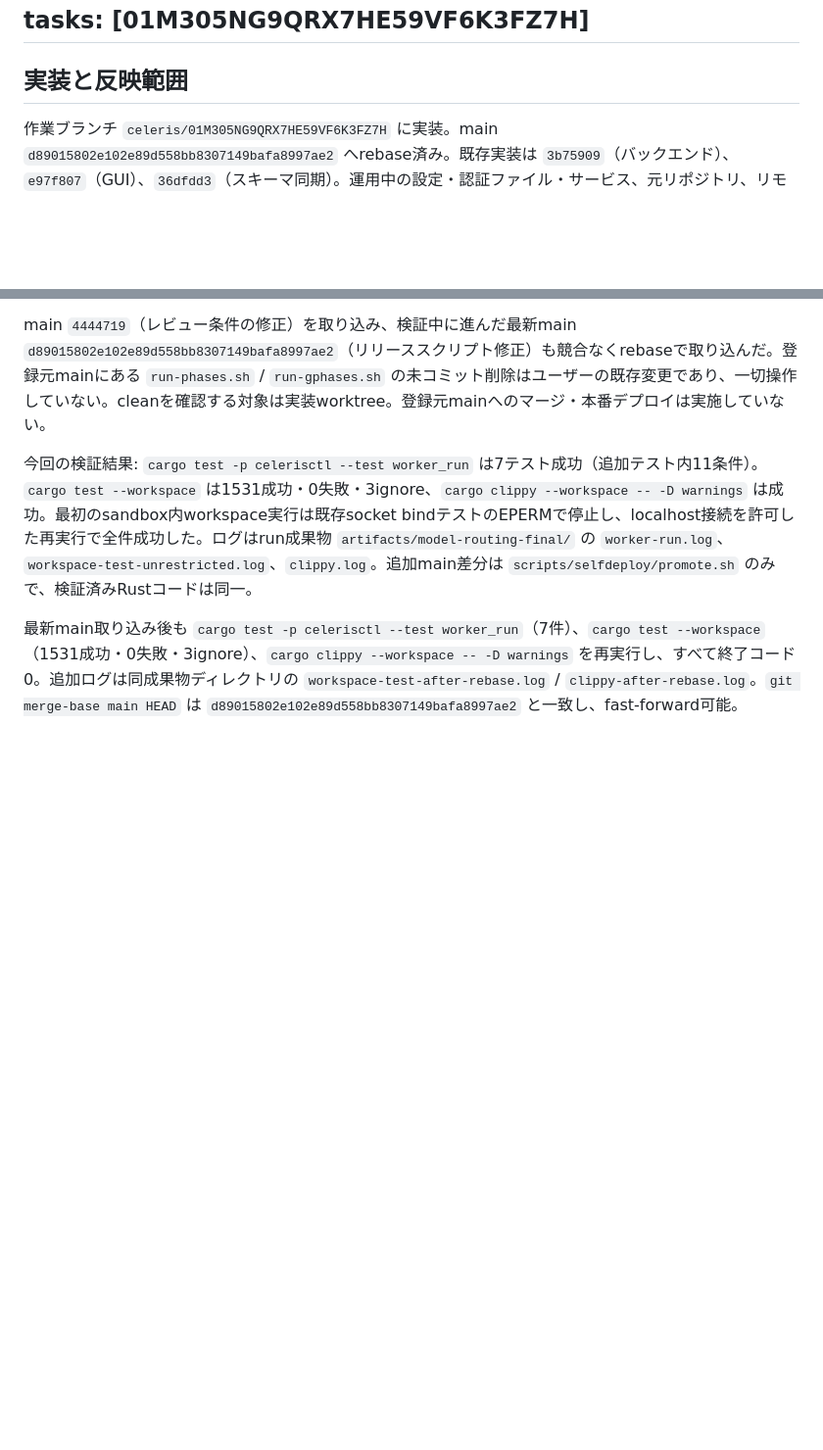
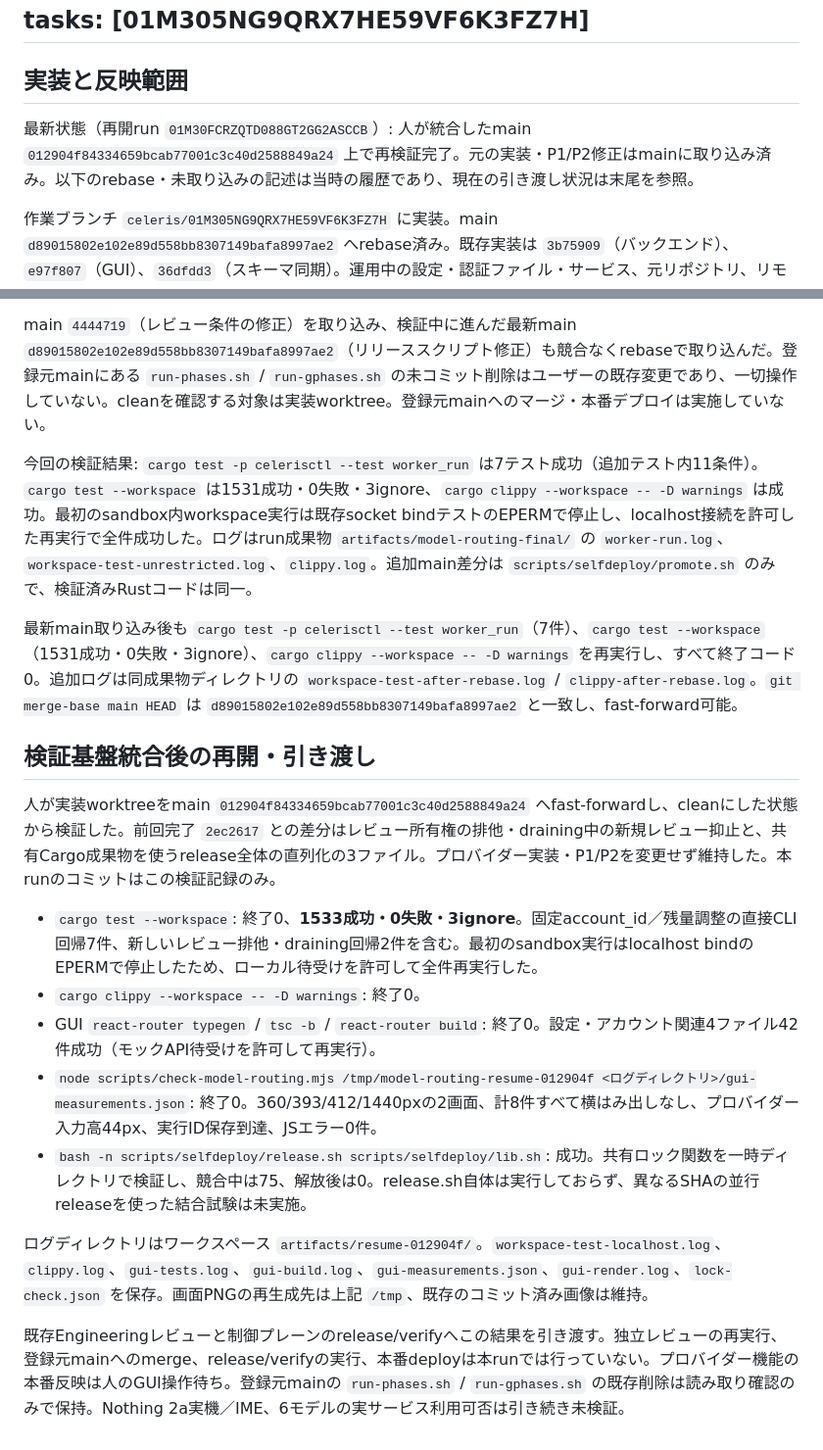
Before and after one commit to maetin0324/agent-platform, a Markdown page: docs/model-routing-2026-09-20.md, 2 parts joined by grey strips. Shown at 98% size. Rendered like a GitHub page; blank space fills up the shorter version.

Commit message:
docs: record validation after review and release lock integration

```diff
--- a/docs/model-routing-2026-09-20.md
+++ b/docs/model-routing-2026-09-20.md
@@ -5,6 +5,8 @@ tasks: [01M305NG9QRX7HE59VF6K3FZ7H]
 ---
 
 ## 実装と反映範囲
+
+最新状態（再開run `01M30FCRZQTD088GT2GG2ASCCB`）: 人が統合したmain `012904f84334659bcab77001c3c40d2588849a24` 上で再検証完了。元の実装・P1/P2修正はmainに取り込み済み。以下のrebase・未取り込みの記述は当時の履歴であり、現在の引き渡し状況は末尾を参照。
 
 作業ブランチ `celeris/01M305NG9QRX7HE59VF6K3FZ7H` に実装。main `d89015802e102e89d558bb8307149bafa8997ae2` へrebase済み。既存実装は `3b75909`（バックエンド）、`e97f807`（GUI）、`36dfdd3`（スキーマ同期）。運用中の設定・認証ファイル・サービス、元リポジトリ、リモート作業ツリーは変更していない。取り込みとリリースへの反映は未実施。
 
@@ -93,3 +95,17 @@ main `4444719`（レビュー条件の修正）を取り込み、検証中に進
 今回の検証結果: `cargo test -p celerisctl --test worker_run` は7テスト成功（追加テスト内11条件）。`cargo test --workspace` は1531成功・0失敗・3ignore、`cargo clippy --workspace -- -D warnings` は成功。最初のsandbox内workspace実行は既存socket bindテストのEPERMで停止し、localhost接続を許可した再実行で全件成功した。ログはrun成果物 `artifacts/model-routing-final/` の `worker-run.log`、`workspace-test-unrestricted.log`、`clippy.log`。追加main差分は `scripts/selfdeploy/promote.sh` のみで、検証済みRustコードは同一。
 
 最新main取り込み後も `cargo test -p celerisctl --test worker_run`（7件）、`cargo test --workspace`（1531成功・0失敗・3ignore）、`cargo clippy --workspace -- -D warnings` を再実行し、すべて終了コード0。追加ログは同成果物ディレクトリの `workspace-test-after-rebase.log` / `clippy-after-rebase.log`。`git merge-base main HEAD` は `d89015802e102e89d558bb8307149bafa8997ae2` と一致し、fast-forward可能。
+
+## 検証基盤統合後の再開・引き渡し
+
+人が実装worktreeをmain `012904f84334659bcab77001c3c40d2588849a24` へfast-forwardし、cleanにした状態から検証した。前回完了 `2ec2617` との差分はレビュー所有権の排他・draining中の新規レビュー抑止と、共有Cargo成果物を使うrelease全体の直列化の3ファイル。プロバイダー実装・P1/P2を変更せず維持した。本runのコミットはこの検証記録のみ。
+
+- `cargo test --workspace`: 終了0、**1533成功・0失敗・3ignore**。固定account_id／残量調整の直接CLI回帰7件、新しいレビュー排他・draining回帰2件を含む。最初のsandbox実行はlocalhost bindのEPERMで停止したため、ローカル待受けを許可して全件再実行した。
+- `cargo clippy --workspace -- -D warnings`: 終了0。
+- GUI `react-router typegen` / `tsc -b` / `react-router build`: 終了0。設定・アカウント関連4ファイル42件成功（モックAPI待受けを許可して再実行）。
+- `node scripts/check-model-routing.mjs /tmp/model-routing-resume-012904f <ログディレクトリ>/gui-measurements.json`: 終了0。360/393/412/1440pxの2画面、計8件すべて横はみ出しなし、プロバイダー入力高44px、実行ID保存到達、JSエラー0件。
+- `bash -n scripts/selfdeploy/release.sh scripts/selfdeploy/lib.sh`: 成功。共有ロック関数を一時ディレクトリで検証し、競合中は75、解放後は0。release.sh自体は実行しておらず、異なるSHAの並行releaseを使った結合試験は未実施。
+
+ログディレクトリはワークスペース `artifacts/resume-012904f/`。`workspace-test-localhost.log`、`clippy.log`、`gui-tests.log`、`gui-build.log`、`gui-measurements.json`、`gui-render.log`、`lock-check.json` を保存。画面PNGの再生成先は上記 `/tmp`、既存のコミット済み画像は維持。
+
+既存Engineeringレビューと制御プレーンのrelease/verifyへこの結果を引き渡す。独立レビューの再実行、登録元mainへのmerge、release/verifyの実行、本番deployは本runでは行っていない。プロバイダー機能の本番反映は人のGUI操作待ち。登録元mainの `run-phases.sh` / `run-gphases.sh` の既存削除は読み取り確認のみで保持。Nothing 2a実機／IME、6モデルの実サービス利用可否は引き続き未検証。
```
